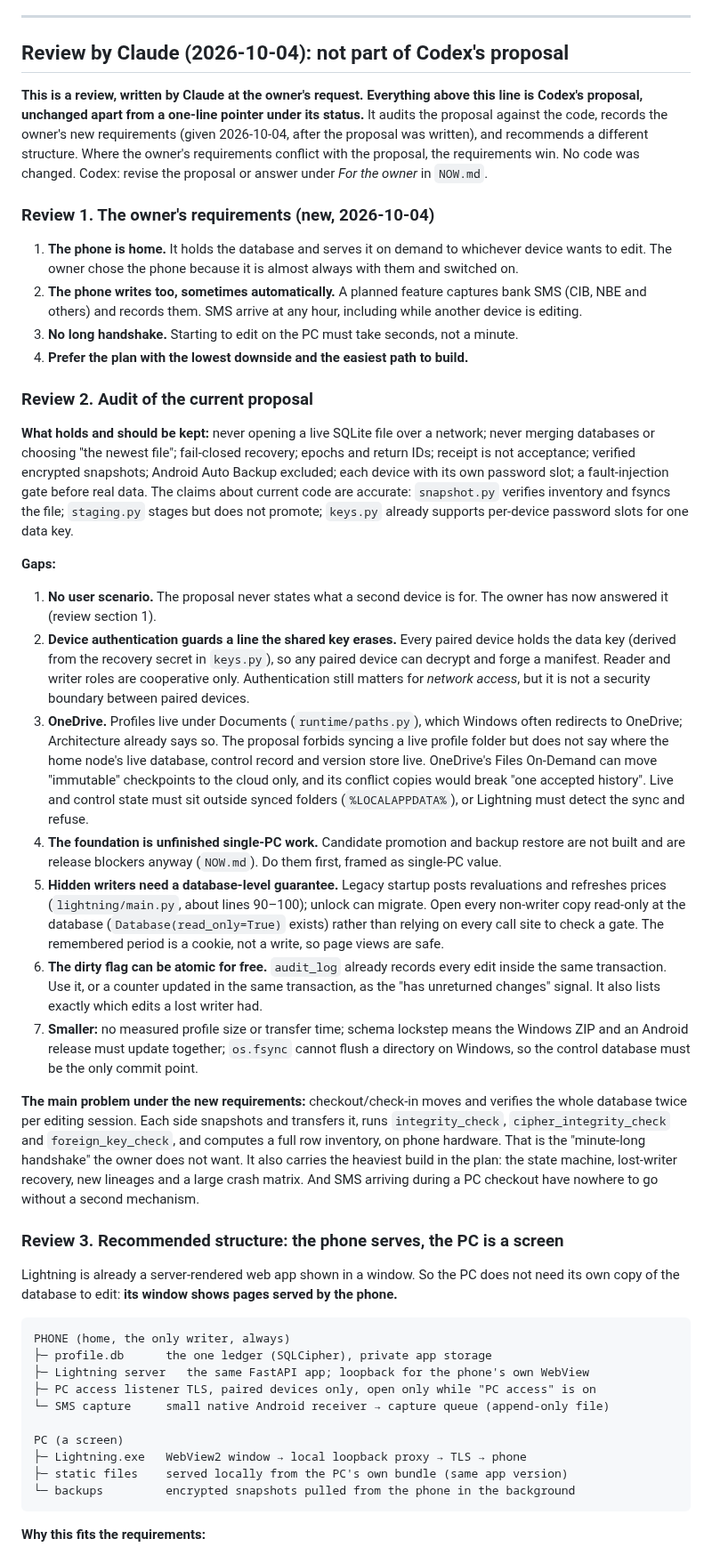
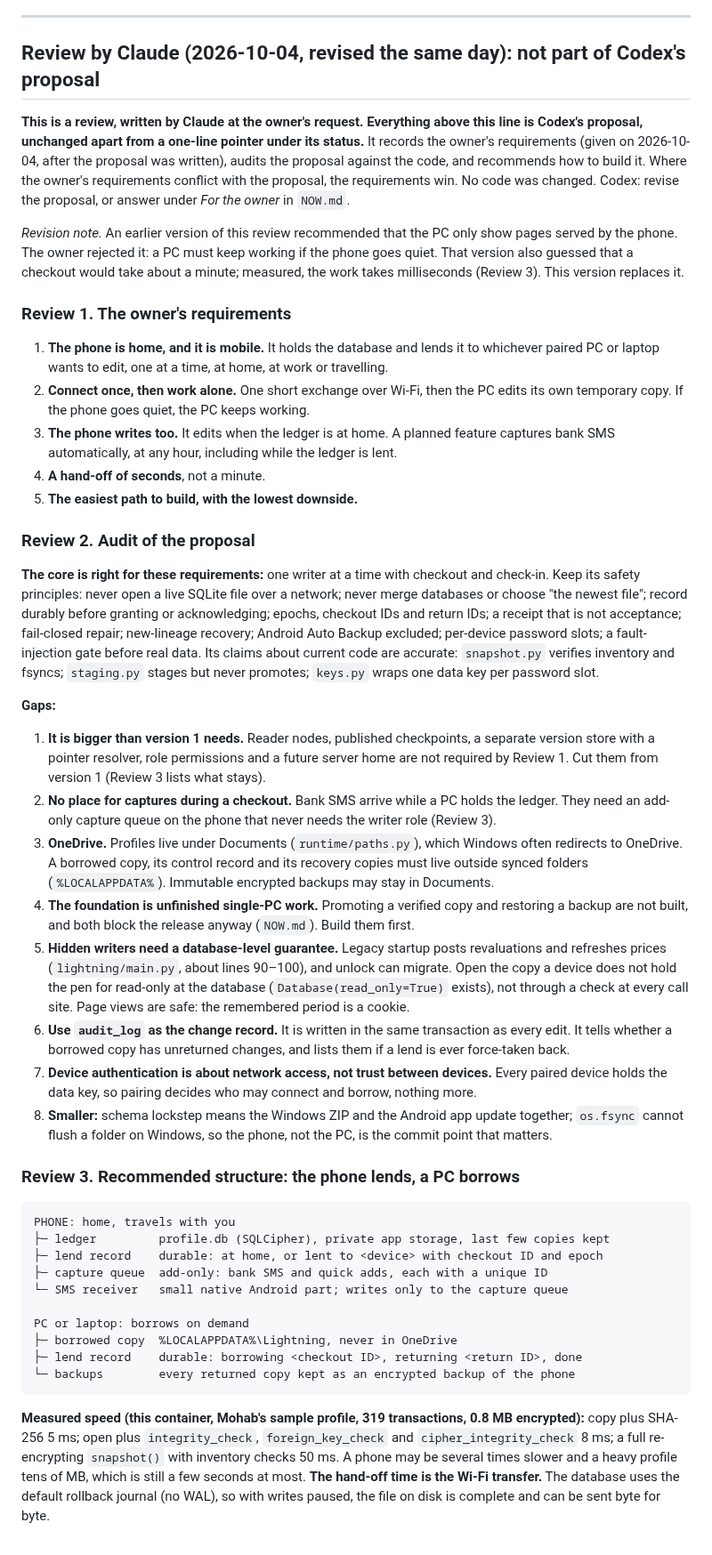
Before and after one commit to elfekimuhammed/Lightning, a Markdown page: docs/proposals/multiple_devices.md, the part around one of its changes. Shown at 89% size. Drawn GitHub-style.

````diff
--- a/docs/proposals/multiple_devices.md
+++ b/docs/proposals/multiple_devices.md
@@ -163,49 +163,49 @@ This design deliberately buys simple financial history by making availability an
 
 ---
 
-## Review by Claude (2026-10-04): not part of Codex's proposal
+## Review by Claude (2026-10-04, revised the same day): not part of Codex's proposal
 
-**This is a review, written by Claude at the owner's request. Everything above this line is Codex's proposal, unchanged apart from a one-line pointer under its status.** It audits the proposal against the code, records the owner's new requirements (given 2026-10-04, after the proposal was written), and recommends a different structure. Where the owner's requirements conflict with the proposal, the requirements win. No code was changed. Codex: revise the proposal or answer under *For the owner* in `NOW.md`.
+**This is a review, written by Claude at the owner's request. Everything above this line is Codex's proposal, unchanged apart from a one-line pointer under its status.** It records the owner's requirements (given on 2026-10-04, after the proposal was written), audits the proposal against the code, and recommends how to build it. Where the owner's requirements conflict with the proposal, the requirements win. No code was changed. Codex: revise the proposal, or answer under *For the owner* in `NOW.md`.
 
-### Review 1. The owner's requirements (new, 2026-10-04)
+*Revision note.* An earlier version of this review recommended that the PC only show pages served by the phone. The owner rejected it: a PC must keep working if the phone goes quiet. That version also guessed that a checkout would take about a minute; measured, the work takes milliseconds (Review 3). This version replaces it.
 
-1. **The phone is home.** It holds the database and serves it on demand to whichever device wants to edit. The owner chose the phone because it is almost always with them and switched on.
-2. **The phone writes too, sometimes automatically.** A planned feature captures bank SMS (CIB, NBE and others) and records them. SMS arrive at any hour, including while another device is editing.
-3. **No long handshake.** Starting to edit on the PC must take seconds, not a minute.
-4. **Prefer the plan with the lowest downside and the easiest path to build.**
+### Review 1. The owner's requirements
 
-### Review 2. Audit of the current proposal
+1. **The phone is home, and it is mobile.** It holds the database and lends it to whichever paired PC or laptop wants to edit, one at a time, at home, at work or travelling.
+2. **Connect once, then work alone.** One short exchange over Wi-Fi, then the PC edits its own temporary copy. If the phone goes quiet, the PC keeps working.
+3. **The phone writes too.** It edits when the ledger is at home. A planned feature captures bank SMS automatically, at any hour, including while the ledger is lent.
+4. **A hand-off of seconds**, not a minute.
+5. **The easiest path to build, with the lowest downside.**
 
-**What holds and should be kept:** never opening a live SQLite file over a network; never merging databases or choosing "the newest file"; fail-closed recovery; epochs and return IDs; receipt is not acceptance; verified encrypted snapshots; Android Auto Backup excluded; each device with its own password slot; a fault-injection gate before real data. The claims about current code are accurate: `snapshot.py` verifies inventory and fsyncs the file; `staging.py` stages but does not promote; `keys.py` already supports per-device password slots for one data key.
+### Review 2. Audit of the proposal
+
+**The core is right for these requirements:** one writer at a time with checkout and check-in. Keep its safety principles: never open a live SQLite file over a network; never merge databases or choose "the newest file"; record durably before granting or acknowledging; epochs, checkout IDs and return IDs; a receipt that is not acceptance; fail-closed repair; new-lineage recovery; Android Auto Backup excluded; per-device password slots; a fault-injection gate before real data. Its claims about current code are accurate: `snapshot.py` verifies inventory and fsyncs; `staging.py` stages but never promotes; `keys.py` wraps one data key per password slot.
 
 **Gaps:**
 
-1. **No user scenario.** The proposal never states what a second device is for. The owner has now answered it (review section 1).
-2. **Device authentication guards a line the shared key erases.** Every paired device holds the data key (derived from the recovery secret in `keys.py`), so any paired device can decrypt and forge a manifest. Reader and writer roles are cooperative only. Authentication still matters for *network access*, but it is not a security boundary between paired devices.
-3. **OneDrive.** Profiles live under Documents (`runtime/paths.py`), which Windows often redirects to OneDrive; Architecture already says so. The proposal forbids syncing a live profile folder but does not say where the home node's live database, control record and version store live. OneDrive's Files On-Demand can move "immutable" checkpoints to the cloud only, and its conflict copies would break "one accepted history". Live and control state must sit outside synced folders (`%LOCALAPPDATA%`), or Lightning must detect the sync and refuse.
-4. **The foundation is unfinished single-PC work.** Candidate promotion and backup restore are not built and are release blockers anyway (`NOW.md`). Do them first, framed as single-PC value.
-5. **Hidden writers need a database-level guarantee.** Legacy startup posts revaluations and refreshes prices (`lightning/main.py`, about lines 90–100); unlock can migrate. Open every non-writer copy read-only at the database (`Database(read_only=True)` exists) rather than relying on every call site to check a gate. The remembered period is a cookie, not a write, so page views are safe.
-6. **The dirty flag can be atomic for free.** `audit_log` already records every edit inside the same transaction. Use it, or a counter updated in the same transaction, as the "has unreturned changes" signal. It also lists exactly which edits a lost writer had.
-7. **Smaller:** no measured profile size or transfer time; schema lockstep means the Windows ZIP and an Android release must update together; `os.fsync` cannot flush a directory on Windows, so the control database must be the only commit point.
+1. **It is bigger than version 1 needs.** Reader nodes, published checkpoints, a separate version store with a pointer resolver, role permissions and a future server home are not required by Review 1. Cut them from version 1 (Review 3 lists what stays).
+2. **No place for captures during a checkout.** Bank SMS arrive while a PC holds the ledger. They need an add-only capture queue on the phone that never needs the writer role (Review 3).
+3. **OneDrive.** Profiles live under Documents (`runtime/paths.py`), which Windows often redirects to OneDrive. A borrowed copy, its control record and its recovery copies must live outside synced folders (`%LOCALAPPDATA%`). Immutable encrypted backups may stay in Documents.
+4. **The foundation is unfinished single-PC work.** Promoting a verified copy and restoring a backup are not built, and both block the release anyway (`NOW.md`). Build them first.
+5. **Hidden writers need a database-level guarantee.** Legacy startup posts revaluations and refreshes prices (`lightning/main.py`, about lines 90–100), and unlock can migrate. Open the copy a device does not hold the pen for read-only at the database (`Database(read_only=True)` exists), not through a check at every call site. Page views are safe: the remembered period is a cookie.
+6. **Use `audit_log` as the change record.** It is written in the same transaction as every edit. It tells whether a borrowed copy has unreturned changes, and lists them if a lend is ever force-taken back.
+7. **Device authentication is about network access, not trust between devices.** Every paired device holds the data key, so pairing decides who may connect and borrow, nothing more.
+8. **Smaller:** schema lockstep means the Windows ZIP and the Android app update together; `os.fsync` cannot flush a folder on Windows, so the phone, not the PC, is the commit point that matters.
 
-**The main problem under the new requirements:** checkout/check-in moves and verifies the whole database twice per editing session. Each side snapshots and transfers it, runs `integrity_check`, `cipher_integrity_check` and `foreign_key_check`, and computes a full row inventory, on phone hardware. That is the "minute-long handshake" the owner does not want. It also carries the heaviest build in the plan: the state machine, lost-writer recovery, new lineages and a large crash matrix. And SMS arriving during a PC checkout have nowhere to go without a second mechanism.
-
-### Review 3. Recommended structure: the phone serves, the PC is a screen
-
-Lightning is already a server-rendered web app shown in a window. So the PC does not need its own copy of the database to edit: **its window shows pages served by the phone.**
+### Review 3. Recommended structure: the phone lends, a PC borrows
 
 ```
-PHONE (home, the only writer, always)
-├─ profile.db      the one ledger (SQLCipher), private app storage
-├─ Lightning server   the same FastAPI app; loopback for the phone's own WebView
-├─ PC access listener TLS, paired devices only, open only while "PC access" is on
-└─ SMS capture     small native Android receiver → capture queue (append-only file)
+PHONE: home, travels with you
+├─ ledger         profile.db (SQLCipher), private app storage, last few copies kept
+├─ lend record    durable: at home, or lent to <device> with checkout ID and epoch
+├─ capture queue  add-only: bank SMS and quick adds, each with a unique ID
+└─ SMS receiver   small native Android part; writes only to the capture queue
 
-PC (a screen)
-├─ Lightning.exe   WebView2 window → local loopback proxy → TLS → phone
-├─ static files    served locally from the PC's own bundle (same app version)
-└─ backups         encrypted snapshots pulled from the phone in the background
+PC or laptop: borrows on demand
+├─ borrowed copy  %LOCALAPPDATA%\Lightning, never in OneDrive
+├─ lend record    durable: borrowing <checkout ID>, returning <return ID>, done
+└─ backups        every returned copy kept as an encrypted backup of the phone
 ```
 
-**Why this fits the requirements:**
+**Measured speed (this container, Mohab's sample profile, 319 transactions, 0.8 MB encrypted):** copy plus SHA-256 5 ms; open plus `integrity_check`, `foreign_key_check` and `cipher_integrity_check` 8 ms; a full re-encrypting `snapshot()` with inventory checks 50 ms. A phone may be several times slower and a heavy profile tens of MB, which is still a few seconds at most. **The hand-off time is the Wi-Fi transfer.** The database uses the default rollback journal (no WAL), so with writes paused, the file on disk is complete and can be sent byte for byte.
 
````
Also changed, not shown: other parts of docs/proposals/multiple_devices.md (+50 -44 lines), CHANGELOG.md (+1 -1 lines), NOW.md (+3 -3 lines).
